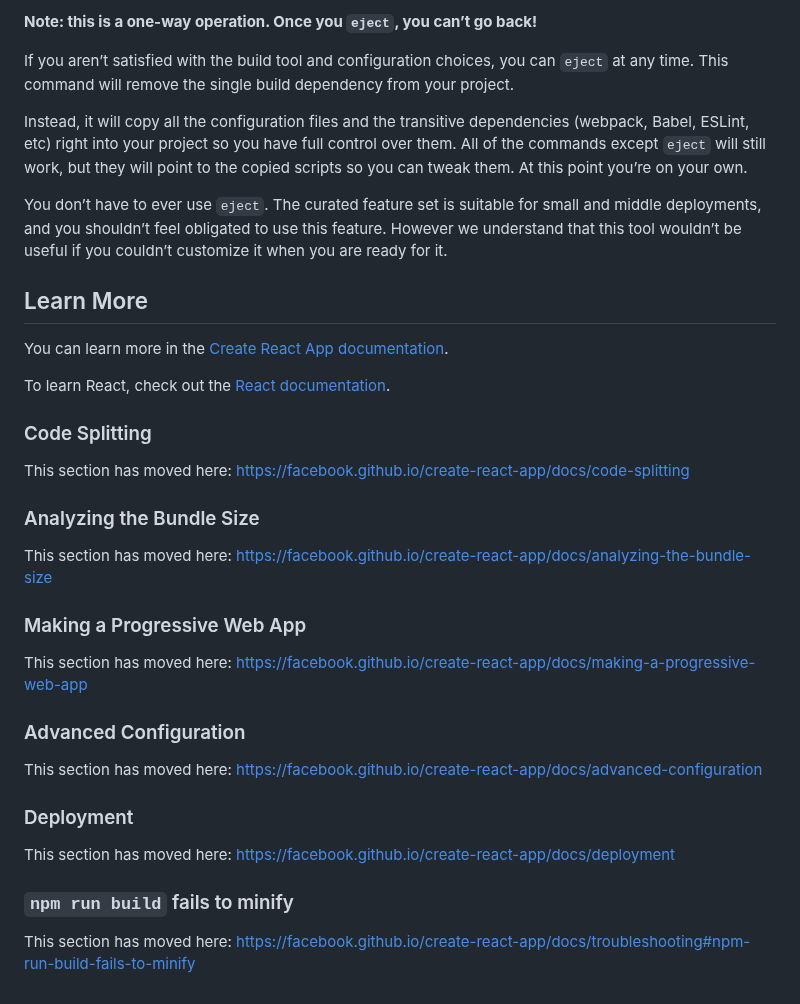
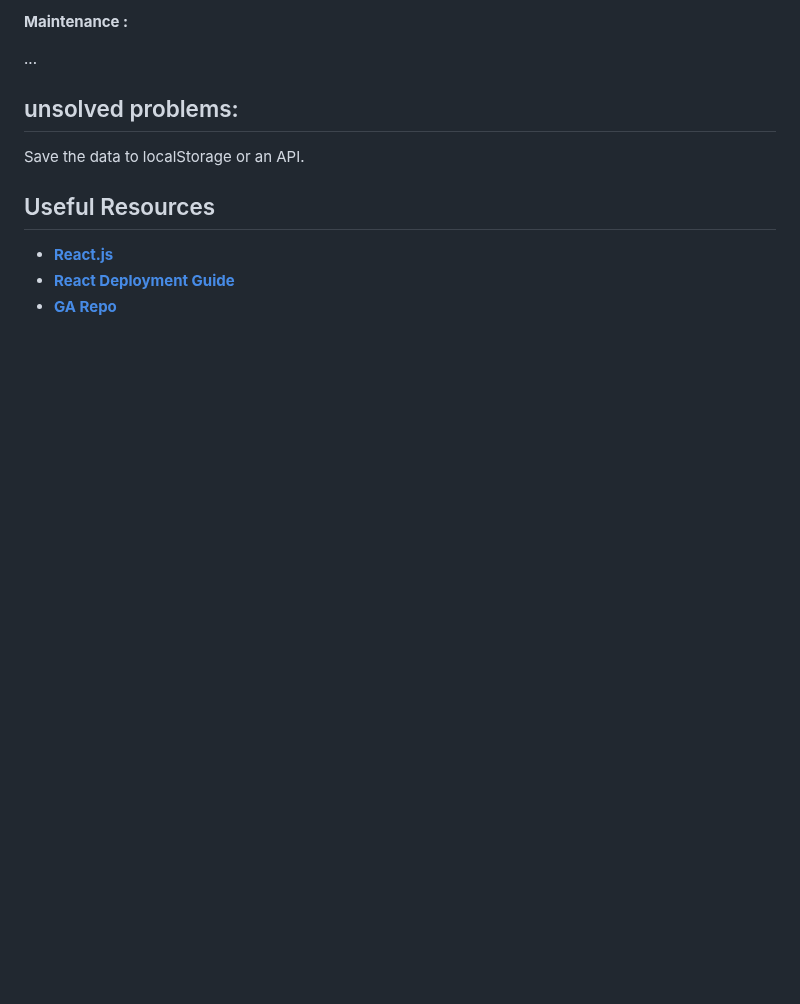
Before and after one commit to maimonah95/React-List-App, a Markdown page: list-app/README.md, the part around one of its changes. GitHub-like rendering; blank space fills up the shorter version.

```diff
--- a/list-app/README.md
+++ b/list-app/README.md
@@ -31,38 +53,11 @@ See the section about [deployment](https://facebook.github.io/create-react-app/d
 
-**Note: this is a one-way operation. Once you `eject`, you can’t go back!**
+**Maintenance :**
 
-If you aren’t satisfied with the build tool and configuration choices, you can `eject` at any time. This command will remove the single build dependency from your project.
+...
+## unsolved problems:
+Save the data to localStorage or an API.
 
-Instead, it will copy all the configuration files and the transitive dependencies (webpack, Babel, ESLint, etc) right into your project so you have full control over them. All of the commands except `eject` will still work, but they will point to the copied scripts so you can tweak them. At this point you’re on your own.
-
-You don’t have to ever use `eject`. The curated feature set is suitable for small and middle deployments, and you shouldn’t feel obligated to use this feature. However we understand that this tool wouldn’t be useful if you couldn’t customize it when you are ready for it.
-
-## Learn More
-
-You can learn more in the [Create React App documentation](https://facebook.github.io/create-react-app/docs/getting-started).
-
-To learn React, check out the [React documentation](https://reactjs.org/).
-
-### Code Splitting
-
-This section has moved here: https://facebook.github.io/create-react-app/docs/code-splitting
-
-### Analyzing the Bundle Size
-
-This section has moved here: https://facebook.github.io/create-react-app/docs/analyzing-the-bundle-size
-
-### Making a Progressive Web App
-
-This section has moved here: https://facebook.github.io/create-react-app/docs/making-a-progressive-web-app
-
-### Advanced Configuration
-
-This section has moved here: https://facebook.github.io/create-react-app/docs/advanced-configuration
-
-### Deployment
-
-This section has moved here: https://facebook.github.io/create-react-app/docs/deployment
-
-### `npm run build` fails to minify
-
-This section has moved here: https://facebook.github.io/create-react-app/docs/troubleshooting#npm-run-build-fails-to-minify
+## Useful Resources
+- **[React.js](https://reactjs.org/)**
+- **[React Deployment Guide](https://github.com/gitname/react-gh-pages)**
+- **[GA Repo](https://github.com/sei-entropy/project-2-prompt)**
```
Also changed, not shown: other parts of list-app/README.md (+40 -18 lines), list-app/wireFrames.png (added), 10 other files.
